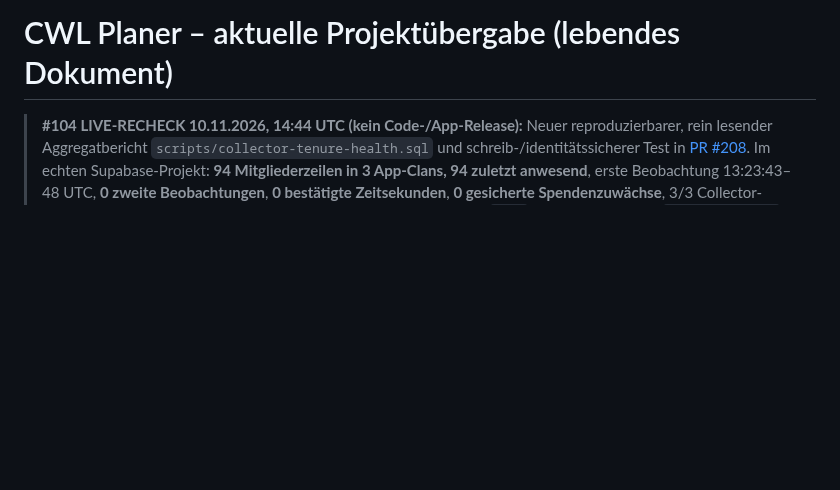
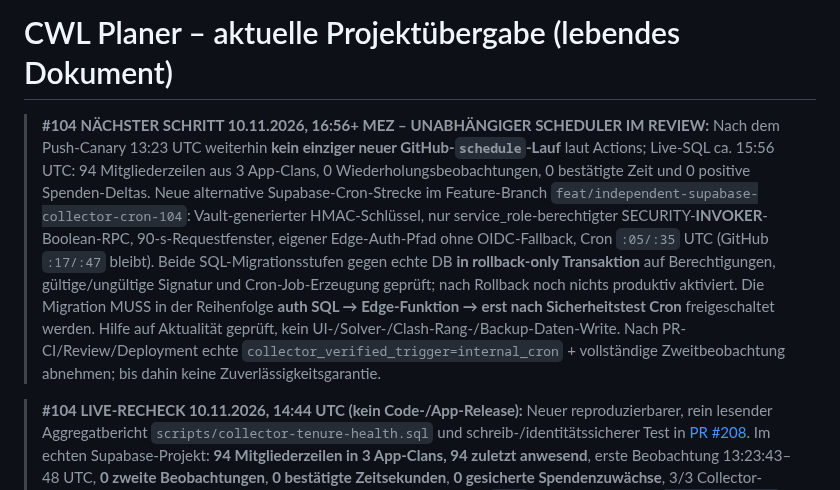
Before and after one commit to Smolmig/cwl_planer, a Markdown page: docs/ACTIVE_PROJECT_HANDOFF.md, the part around the change. Rendered like a GitHub page; blank space fills up the shorter version.

Commit message:
docs(#104): hand off independent Cron rollout and precise live evidence

```diff
--- a/docs/ACTIVE_PROJECT_HANDOFF.md
+++ b/docs/ACTIVE_PROJECT_HANDOFF.md
@@ -1,4 +1,6 @@
 # CWL Planer – aktuelle Projektübergabe (lebendes Dokument)
+
+> **#104 NÄCHSTER SCHRITT 10.11.2026, 16:56+ MEZ – UNABHÄNGIGER SCHEDULER IM REVIEW:** Nach dem Push-Canary 13:23 UTC weiterhin **kein einziger neuer GitHub-`schedule`-Lauf** laut Actions; Live-SQL ca. 15:56 UTC: 94 Mitgliederzeilen aus 3 App-Clans, 0 Wiederholungsbeobachtungen, 0 bestätigte Zeit und 0 positive Spenden-Deltas. Neue alternative Supabase-Cron-Strecke im Feature-Branch `feat/independent-supabase-collector-cron-104`: Vault-generierter HMAC-Schlüssel, nur service_role-berechtigter SECURITY-**INVOKER**-Boolean-RPC, 90-s-Requestfenster, eigener Edge-Auth-Pfad ohne OIDC-Fallback, Cron `:05/:35` UTC (GitHub `:17/:47` bleibt). Beide SQL-Migrationsstufen gegen echte DB **in rollback-only Transaktion** auf Berechtigungen, gültige/ungültige Signatur und Cron-Job-Erzeugung geprüft; nach Rollback noch nichts produktiv aktiviert. Die Migration MUSS in der Reihenfolge **auth SQL → Edge-Funktion → erst nach Sicherheitstest Cron** freigeschaltet werden. Hilfe auf Aktualität geprüft, kein UI-/Solver-/Clash-Rang-/Backup-Daten-Write. Nach PR-CI/Review/Deployment echte `collector_verified_trigger=internal_cron` + vollständige Zweitbeobachtung abnehmen; bis dahin keine Zuverlässigkeitsgarantie.
 
 > **#104 LIVE-RECHECK 10.11.2026, 14:44 UTC (kein Code-/App-Release):** Neuer reproduzierbarer, rein lesender Aggregatbericht `scripts/collector-tenure-health.sql` und schreib-/identitätssicherer Test in [PR #208](https://github.com/Smolmig/cwl_planer/pull/208). Im echten Supabase-Projekt: **94 Mitgliederzeilen in 3 App-Clans, 94 zuletzt anwesend**, erste Beobachtung 13:23:43–48 UTC, **0 zweite Beobachtungen**, **0 bestätigte Zeitsekunden**, **0 gesicherte Spendenzuwächse**, 3/3 Collector-Profile ohne gespeicherten Fehler. Die GitHub-Run-Liste hatte nach `#207` noch **keinen neuen `event=schedule`-Collector-Lauf** (letzter Collector war `push` um 13:23 UTC), somit ist der doppelte Cron nicht als zuverlässig abgenommen. Der technische Collector-Leitfaden wurde vom veralteten `:27`- auf den tatsächlichen `:17/:47`-Zeitplan korrigiert. **Nächster Gate:** echten neuen signierten `schedule` + vollständige Zweitbeobachtung belegen; nach wiederholt ausgelassenen Zeitfenstern unabhängigen Scheduler nur mit sauberer Sicherheitsarchitektur evaluieren. Keine unbewiesene Clanzeit, Offline-Aussage oder Spendenänderung; kein Daten-Write, App bleibt v1.16.55.
 
```
